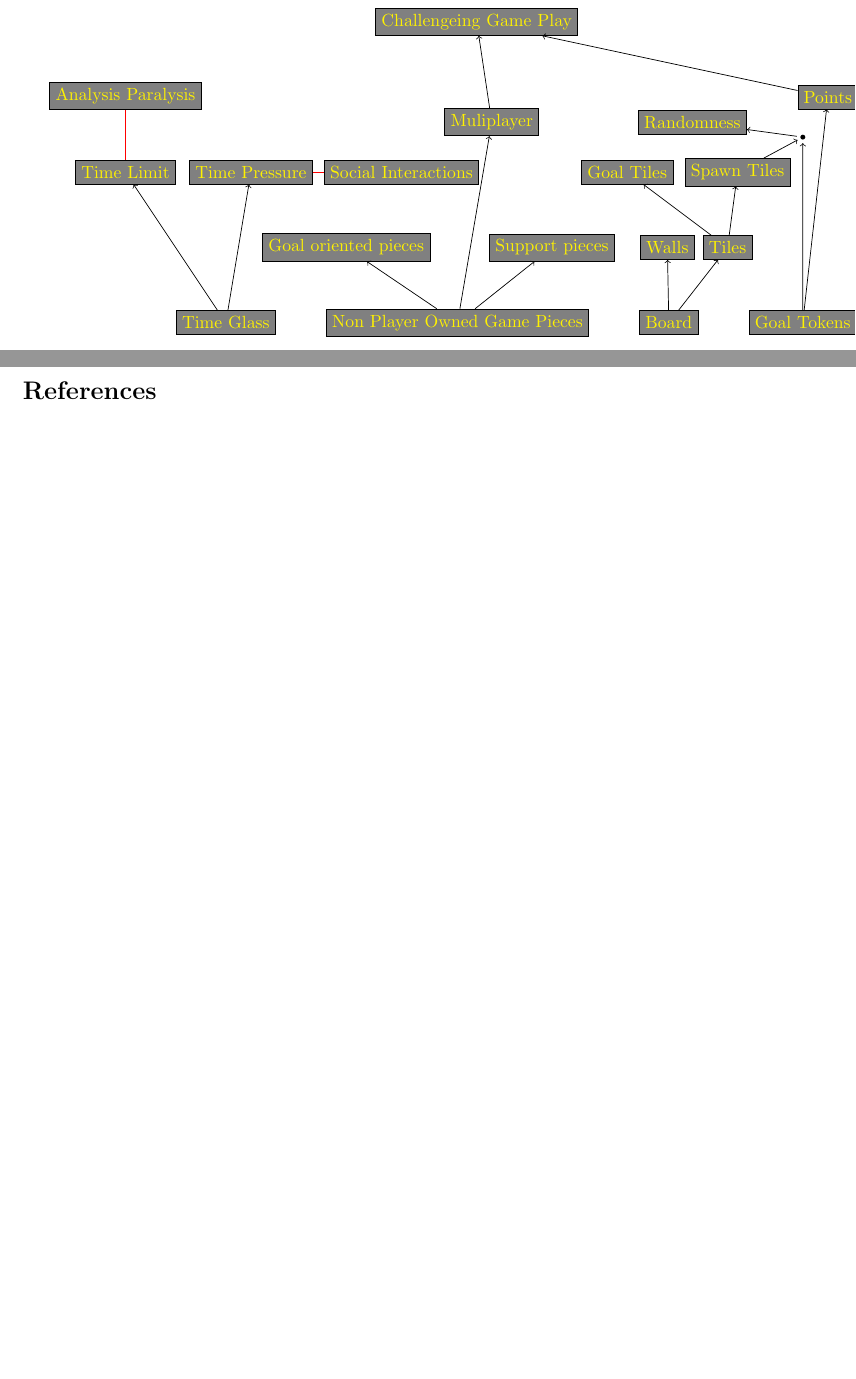
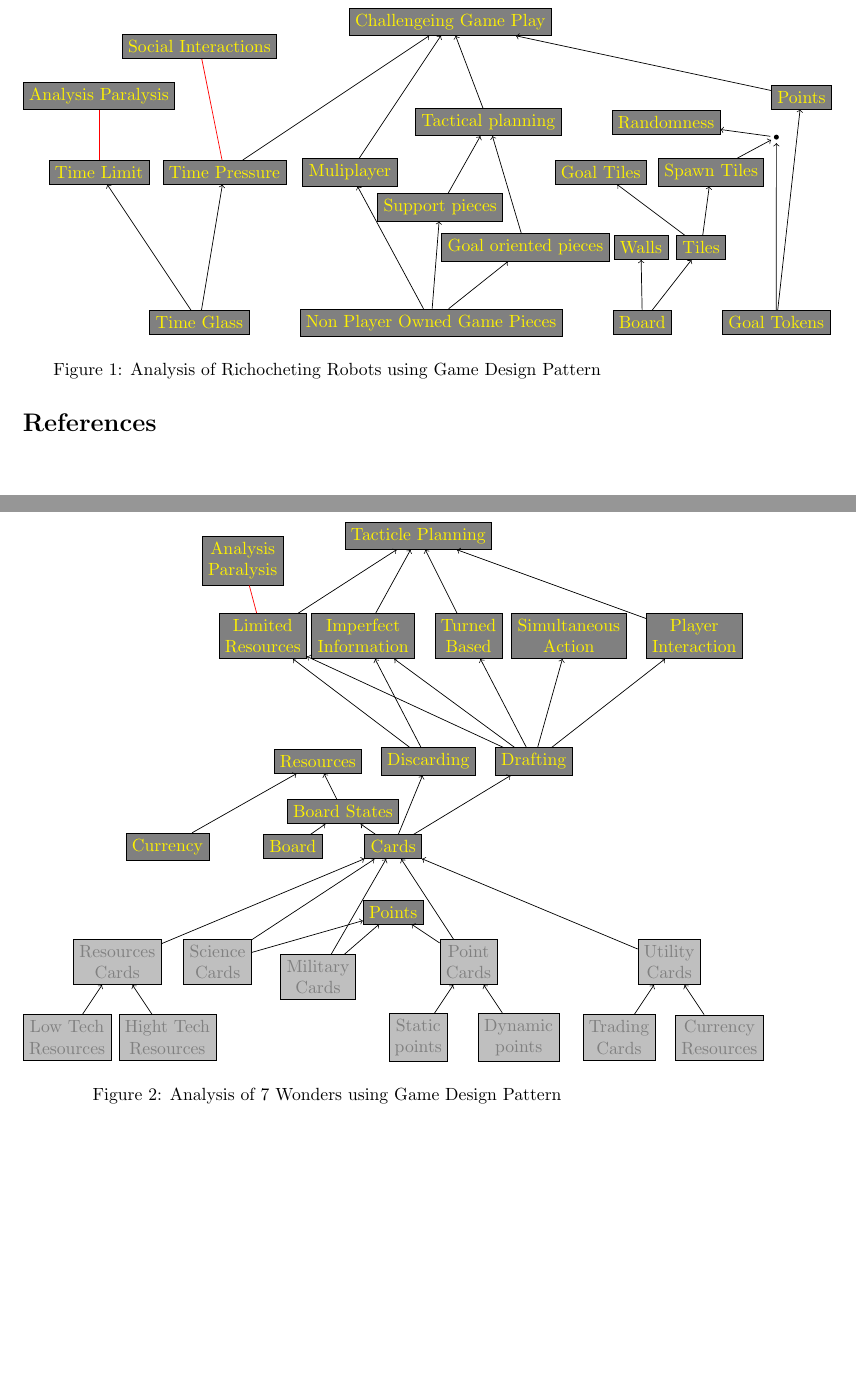
Before and after one commit to bowald/gameplay-design-assignment2, a LaTeX problem sheet (bowald-odbjer-assignment2.tex): two parts of pages 2 and 3 of 3, joined at a grey line, cut so that both start at the same text, the shorter picture padded with empty space. Compiled offline with pdfLaTeX.

Commit message:
Game design pattern analysis for 7 wonders added.

```diff
--- a/bowald-odbjer-assignment2.tex
+++ b/bowald-odbjer-assignment2.tex
@@ -5,6 +5,7 @@
 \usepackage{apacite}
 \usepackage{graphicx}
 \usepackage{tikz}
+\usetikzlibrary{positioning}
 \usepackage{xcolor}
 \usepackage[colorinlistoftodos]{todonotes}
 
@@ -38,27 +39,30 @@
 \newpage
 
 % Ricocheting Robots Game pettern analysis
+\begin{figure}
+\centering
   \begin{tikzpicture}
     \node[draw,fill=gray,text=yellow] (TimeGlass) at (-5,0) {Time Glass};
     \node[draw,fill=gray,text=yellow, right=of TimeGlass] (NPGP) {Non Player Owned Game Pieces};
     \node[draw,fill=gray,text=yellow, right=of NPGP] (Board) {Board};
     \node[draw,fill=gray,text=yellow, right=of Board] (GoalTokens) {Goal Tokens};
 
-  \node[draw,fill=gray,text=yellow] at (-2.6,1.5) (GoalP) {Goal oriented pieces};
-  \node[draw,fill=gray,text=yellow] at (1.5,1.5) (SP) {Support pieces};
+    \node[draw,fill=gray,text=yellow] at (1.5,1.5) (GoalP) {Goal oriented pieces};
+    \node[draw,fill=gray,text=yellow] at (-0.2,2.3) (SP) {Support pieces};
     \node[draw,fill=gray,text=yellow] (Walls) at (3.8,1.5) {Walls};
     \node[draw,fill=gray,text=yellow] (Tiles) at (5,1.5) {Tiles};
 
     \node[draw,fill=gray,text=yellow] (TimeLimit) at (-7, 3) {Time Limit};
     \node[draw,fill=gray,text=yellow] (TimeP) at (-4.5, 3) {Time Pressure};
-  \node[draw,fill=gray,text=yellow] (SI) at (-1.5, 3){Social Interactions};
+    \node[draw,fill=gray,text=yellow] (SI) at (-5, 5.5){Social Interactions};
 
-  \node[draw,fill=gray,text=yellow] (MP) at (0.3, 4){Muliplayer};
+    \node[draw,fill=gray,text=yellow] (MP) at (-2, 3){Muliplayer};
 
     \node[draw,fill=gray,text=yellow] (SpawnT) at (5.2,3) {Spawn Tiles};
     \node[draw,fill=gray,text=yellow] (GoalT)  at (3,3) {Goal Tiles};
 
     \node[draw,fill=gray,text=yellow] (Randomness) at (4.3,4){Randomness};
+    \node[draw,fill=gray,text=yellow, left=of Randomness] (TacP) {Tactical planning};
     \node[draw,fill=gray,text=yellow] (Points) at (7,4.5) {Points};
     \node[draw,fill=gray,text=yellow, above=of TimeLimit] (AP) {Analysis Paralysis};
     \node[draw,fill=gray,text=yellow] (CGP) at (0,6) {Challengeing Game Play};
@@ -82,62 +86,112 @@
     \draw[->,draw=black] (Tiles) to (GoalT);
     \draw[->,draw=black] (NPGP) to (MP);
     \draw[->,draw=black] (MP) to (CGP);
+    \draw[->,draw=black] (TimeP) to (CGP);
     \draw[->,draw=black] (Points) to (CGP);
+    \draw[->,draw=black] (TacP) to (CGP);
+    \draw[->,draw=black] (SP) to (TacP);
+    \draw[->,draw=black] (GoalP) to (TacP);
+
 
     \draw[-,draw=red] (TimeLimit) to (AP);
-
     \draw[-,draw=red] (TimeP) to (SI);
-
 
   \end{tikzpicture}
 
+  \caption{Analysis of Richocheting Robots using Game Design Pattern}
+  \label{fig:RRW}
+\end{figure}
+
+\begin{figure}
+
+\centering
+  \begin{tikzpicture}
+
+  \node[draw,fill=gray!50,text=gray, align=center] (LTRe) at (-6,0) {Low Tech\\ Resources};
+  \node[draw,fill=gray!50,text=gray, align=center] (HTRe) at (-4,0){Hight Tech\\ Resources};
+
+  \node[draw,fill=gray!50,text=gray, align=center] (CuRe) at (7,0) {Currency \\Resources};
+  \node[draw,fill=gray!50,text=gray, align=center] (TrCa) at (5,0) {Trading \\Cards};
+
+  \node[draw,fill=gray!50,text=gray, align=center] (StPo) at (1,0) {Static\\points};
+  \node[draw,fill=gray!50,text=gray, align=center] (DyPo) at (3,0) {Dynamic\\points};
+
+  \node[draw,fill=gray!50,text=gray, align=center] (ReCa) at (-5,1.5) {Resources\\ Cards};
+  \draw[->,draw=black] (LTRe) to (ReCa);
+  \draw[->,draw=black] (HTRe) to (ReCa);
+  \node[draw,fill=gray!50,text=gray, align=center] (ScCa) at (-3,1.5) {Science\\Cards};
+  \node[draw,fill=gray!50,text=gray, align=center] (MiCa) at (-1,1.2) {Military\\Cards};
+  \node[draw,fill=gray!50,text=gray, align=center] (PoCa) at (2,1.5) {Point\\Cards};
+  \draw[->,draw=black] (DyPo) to (PoCa);
+  \draw[->,draw=black] (StPo) to (PoCa);
+  \node[draw,fill=gray!50,text=gray, align=center] (UtCa) at (6,1.5) {Utility\\Cards};
+  \draw[->,draw=black] (TrCa) to (UtCa);
+  \draw[->,draw=black] (CuRe) to (UtCa);
+
+  \node[draw,fill=gray,text=yellow] (Po) at (0.5,2.5) {Points};
+
+  \draw[->,draw=black] (ScCa) to (Po);
+  \draw[->,draw=black] (MiCa) to (Po);
+  \draw[->,draw=black] (PoCa) to (Po);
+
+  \node[draw,fill=gray,text=yellow] (Ca) at (0.5,3.8) {Cards};
+
+  \draw[->,draw=black] (ScCa) to (Ca);
+  \draw[->,draw=black] (MiCa) to (Ca);
+  \draw[->,draw=black] (PoCa) to (Ca);
+  \draw[->,draw=black] (ReCa) to (Ca);
+  \draw[->,draw=black] (UtCa) to (Ca);
+
+  % \node[draw,fill=gray!50,text=gray, align=center ](PoTo) {Point\\Tokens};
+  \node[draw,fill=gray,text=yellow] (Cu) at (-4,3.8){Currency};
+  \node[draw,fill=gray,text=yellow] (Bo) at (-1.5,3.8){Board};
 
 
-% \begin{tikzpicture}
-%   % Dialectics
-%   \node[draw,fill=gray,text=yellow] (DrawingStack) at (-1,0) {Drawing stack};
-%   \node[draw,fill=gray,text=yellow] (Cards) at (2.3,0) {Cards};
-%   \node[draw,fill=gray,text=yellow] (FixedDistributions) at (1,1.5) {Fixed Distributions};
+  % %to points, resouces
+  \node[draw,fill=gray,text=yellow] (BoSt) at (-0.5,4.5) {Board States};
+  \draw[->,draw=black] (Bo) to (BoSt);
+  \draw[->,draw=black] (Ca) to (BoSt);
 
-%   \draw node[vertex] (Joint) at (1,0.5) {};
+  \node[draw,fill=gray,text=yellow] (Re) at (-1,5.5) {Resources};
+  \node[draw,fill=gray,text=yellow] (Di) at (1.2,5.5) {Discarding};
+  \node[draw,fill=gray,text=yellow] (Da) at (3.3,5.5) {Drafting};
+  \draw[->,draw=black] (Cu) to (Re);
+  \draw[->,draw=black] (BoSt) to (Re);
+  \draw[->,draw=black] (Ca) to (Da);
+  \draw[->,draw=black] (Ca) to (Di);
 
-%   \draw[-,draw=black] (DrawingStack) to (Joint);
-%   \draw[-,draw=black] (Cards) to (Joint);
-%   \draw[->,draw=black] (Joint) to (FixedDistributions);
+  % %Drafting, discarding
+  \node[draw,fill=gray,text=yellow, align=center] (ImIn) at (-0.1,8) {Imperfect\\Information};
+  \node[draw,fill=gray,text=yellow, align=center] (LiRe) at (-2.1,8) {Limited\\Resources};
+  \node[draw,fill=gray,text=yellow, align=center] (TuBa) at (2,8) {Turned\\Based};
+  \node[draw,fill=gray,text=yellow, align=center] (SiAc) at (4,8) {Simultaneous\\Action};
+  \node[draw,fill=gray,text=yellow, align=center] (PlIn) at (6.5,8) {Player\\Interaction};
 
-%   % Dice
-%   \node[draw,fill=gray,text=yellow] (Dice) at (5,0) {Dice};
+  \draw[->,draw=black] (Di) to (ImIn);
+  \draw[->,draw=black] (Di) to (LiRe);
 
-%   \node[draw,fill=gray!50,text=gray] (D4) at (3,-1) {D4};
-%   \node[draw,fill=gray!50,text=gray] (D6) at (4,-1) {D6};
-%   \node[draw,fill=gray!50,text=gray] (D8) at (5,-1) {D8};
-%   \node[draw,fill=gray!50,text=gray] (D10) at (6,-1) {D10};
-%   \node[draw,fill=gray!50,text=gray] (D12) at (7,-1) {D12};
-%   \draw[->,draw=gray] (D4) to (Dice);
-%   \draw[->,draw=gray] (D6) to (Dice);
-%   \draw[->,draw=gray] (D8) to (Dice);
-%   \draw[->,draw=gray] (D10) to (Dice);
-%   \draw[->,draw=gray] (D12) to (Dice);
+  \draw[->,draw=black] (Da) to (ImIn);
+  \draw[->,draw=black] (Da) to (LiRe);
+  \draw[->,draw=black] (Da) to (TuBa);
+  \draw[->,draw=black] (Da) to (SiAc);
+  \draw[->,draw=black] (Da) to (PlIn);
 
+  % %Drafting trading cards
 
-%   % Dice tier 2
-%   \node[draw,fill=gray,text=yellow] (Randomness) at (4,2) {Randomness};
-%   \node[draw,fill=gray,text=yellow] (Luck) at (6,2) {Luck};
+  \node[draw,fill=gray,text=yellow, align=center] (AnPa) at (-2.5,9.5){Analysis\\Paralysis};
+  \draw[-,draw=red] (LiRe) to (AnPa);
+  \node[draw,fill=gray,text=yellow] (TaPl) at (1,10){Tacticle Planning};
+  \draw[->,draw=black] (ImIn) to (TaPl);
+  \draw[->,draw=black] (LiRe) to (TaPl);
+  \draw[->,draw=black] (TuBa) to (TaPl);
+  \draw[->,draw=black] (PlIn) to (TaPl);
 
-%   \draw[->,draw=black] (Dice) to (Randomness);f
-%   \draw[->,draw=black] (Dice) to (Luck);
+  % \node[draw,fill=gray,text=yellow] (KiMa) {King Maker};
 
-%   % Dice tier 3
-%   \node[draw,fill=gray,text=yellow] (LimitedForesight) at (2.2,3) {Limited Foresight};
-%   \node[draw,fill=gray,text=yellow] (AnalysisParalysis) at (6,3) {Analysis Paralysis};
-
-%   \draw[->,draw=black] (Randomness) to (LimitedForesight);
-%   \draw[-,draw=red] (LimitedForesight) to (AnalysisParalysis);
-
-%   \node[draw,fill=gray,text=yellow] (Surprises) at (1,4) {Surprises};
-%   \draw[->,draw=black] (LimitedForesight) to (Surprises);
-
-% \end{tikzpicture}
+  \end{tikzpicture}
+\caption{Analysis of 7 Wonders using Game Design Pattern}
+\label{fig:A7W}
+\end{figure}
 
 \newpage
 \bibliographystyle{apacite}
```
Also changed, not shown: bowald-odbjer-assignment2.tex (2 more changed lines). Lines whose indentation alone changed are shown as unchanged.
